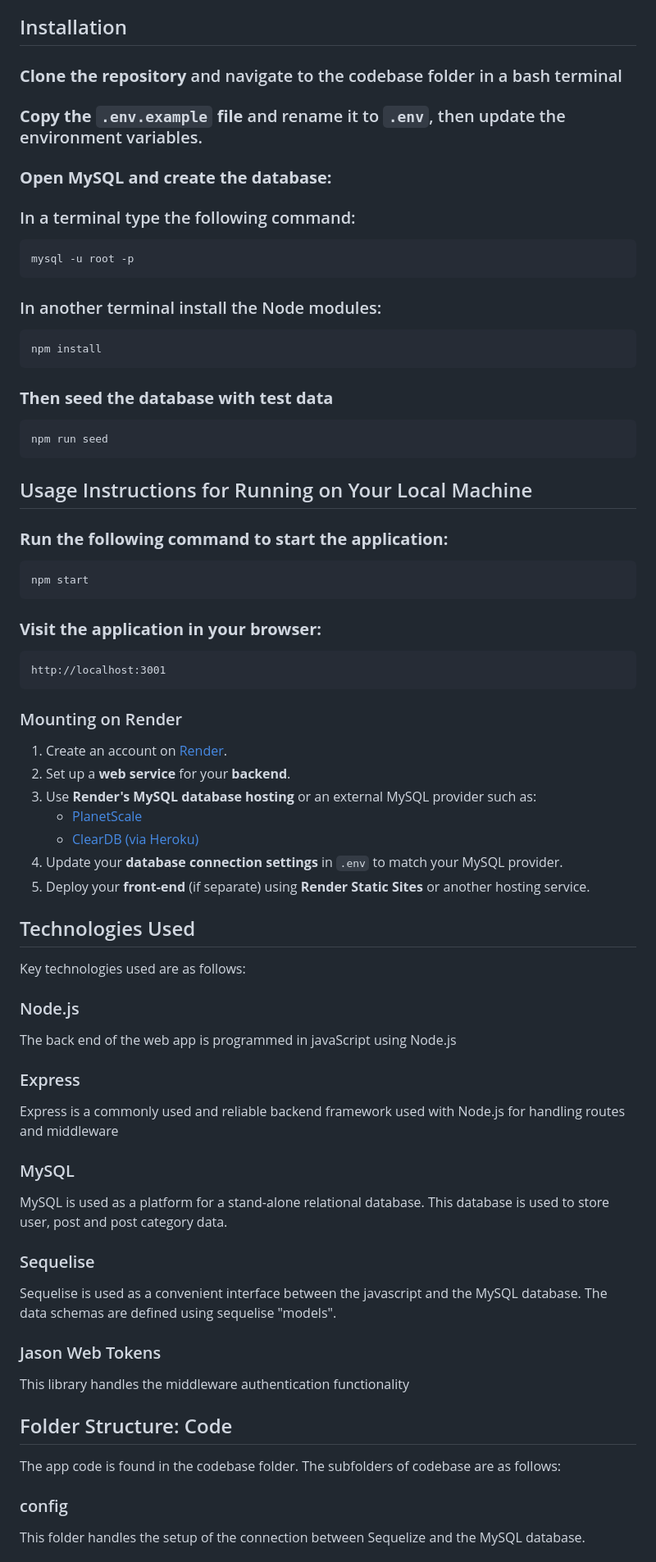
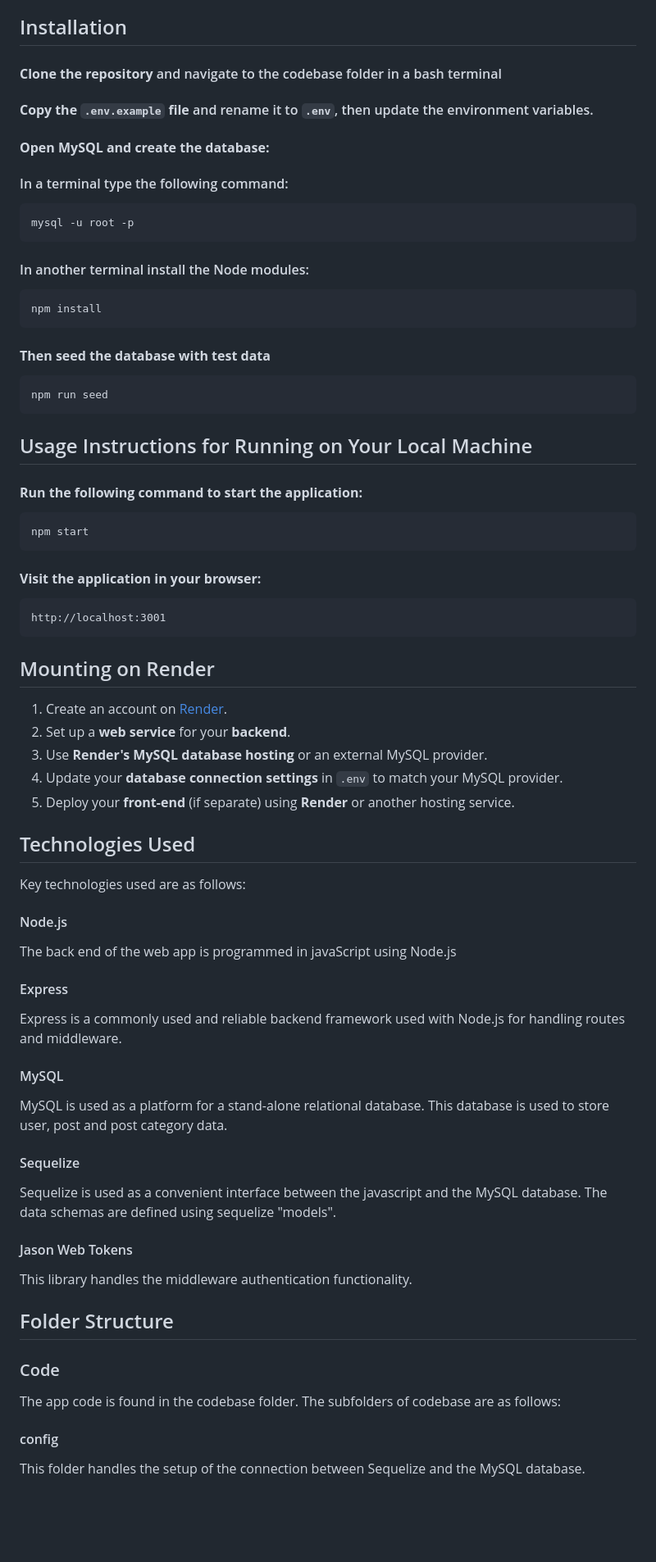
Before and after one commit to Spiritsword/blogging_platform_nov25, a Markdown page: readme.md, the part around one of its changes. Shown at 82% size. Drawn GitHub-style; blank space fills up the shorter version.

````diff
--- a/readme.md
+++ b/readme.md
@@ -12,22 +12,22 @@ They can update and delete (only) their own posts.
 ## Installation
 
 
-### **Clone the repository** and navigate to the codebase folder in a bash terminal
-### **Copy the `.env.example` file** and rename it to `.env`, then update the environment variables.
-### **Open MySQL and create the database:**
-### In a terminal type the following command:
+#### **Clone the repository** and navigate to the codebase folder in a bash terminal
+#### **Copy the `.env.example` file** and rename it to `.env`, then update the environment variables.
+#### **Open MySQL and create the database:**
+#### In a terminal type the following command:
 
 ```bash
 mysql -u root -p
 ```
 
-### In another terminal install the Node modules:
+#### In another terminal install the Node modules:
 
 ```bash
 npm install
 ```
 
-### **Then seed the database with test data**
+#### **Then seed the database with test data**
 
 ```bash
 npm run seed
@@ -35,50 +35,50 @@ npm run seed
 
 ## Usage Instructions for Running on Your Local Machine
 
-### **Run the following command to start the application:**
+#### **Run the following command to start the application:**
 
 ```bash
 npm start
 ```
 
-### **Visit the application in your browser:**
+#### **Visit the application in your browser:**
 
 ```browser
 http://localhost:3001
 ```
 
-### Mounting on Render
+## Mounting on Render
 
 1. Create an account on [Render](https://render.com/).
 2. Set up a **web service** for your **backend**.
-3. Use **Render's MySQL database hosting** or an external MySQL provider such as:
-   - [PlanetScale](https://planetscale.com/)
-   - [ClearDB (via Heroku)](https://elements.heroku.com/addons/cleardb)
+3. Use **Render's MySQL database hosting** or an external MySQL provider.
 4. Update your **database connection settings** in `.env` to match your MySQL provider.
-5. Deploy your **front-end** (if separate) using **Render Static Sites** or another hosting service.
+5. Deploy your **front-end** (if separate) using **Render** or another hosting service.
 
 ## Technologies Used
 
 Key technologies used are as follows:
 
-### Node.js
+#### Node.js
 The back end of the web app is programmed in javaScript using Node.js
 
-### Express
-Express is a commonly used and reliable backend framework used with Node.js for handling routes and middleware
+#### Express
+Express is a commonly used and reliable backend framework used with Node.js for handling routes and middleware.
 
-### MySQL
+#### MySQL
 MySQL is used as a platform for a stand-alone relational database. This database is used to store user, post and post category data.
 
-### Sequelise
-Sequelise is used as a convenient interface between the javascript and the MySQL database. The data schemas are defined using sequelise "models".
+#### Sequelize
+Sequelize is used as a convenient interface between the javascript and the MySQL database. The data schemas are defined using sequelize "models".
 
-### Jason Web Tokens
-This library handles the middleware authentication functionality
+#### Jason Web Tokens
+This library handles the middleware authentication functionality.
 
-## Folder Structure: Code
+## Folder Structure
+
+### Code
 
 The app code is found in the codebase folder. The subfolders of codebase are as follows:
 
-### config
+#### config
 This folder handles the setup of the connection between Sequelize and the MySQL database.
````
Also changed, not shown: other parts of readme.md (+14 -14 lines).
